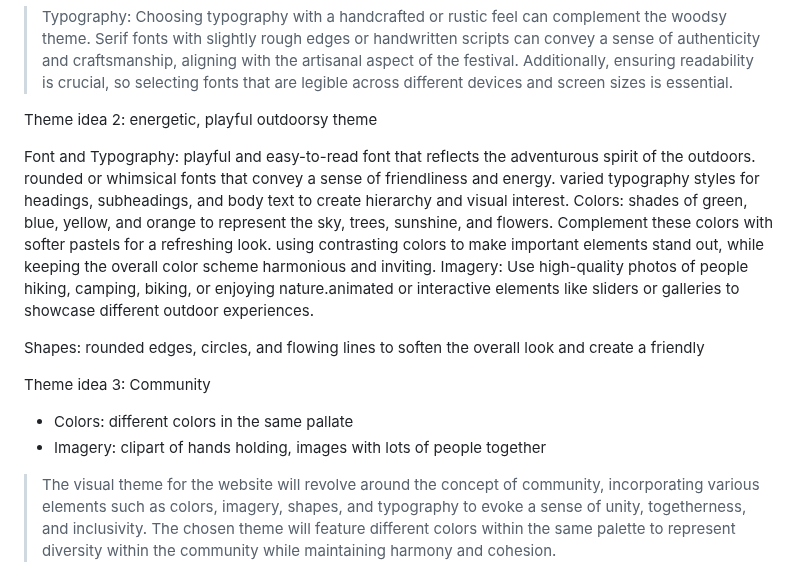
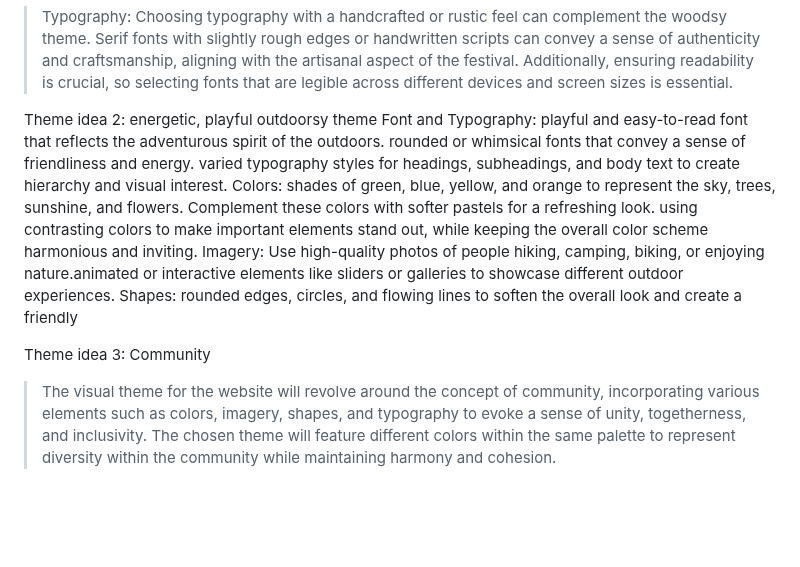
Before and after one commit to Jemimahosei/CornellSOUP, a Markdown page: design-plan/design-journey.md, the part around the change. GitHub-like rendering; blank space fills up the shorter version.

Commit message:
Fixed theme section.

```diff
--- a/design-plan/design-journey.md
+++ b/design-plan/design-journey.md
@@ -712,21 +712,17 @@ Theme idea 1: classic woodsy nature theme
 
 
 Theme idea 2: energetic, playful outdoorsy theme
-
 Font and Typography:
 playful and easy-to-read font that reflects the adventurous spirit of the outdoors. rounded or whimsical fonts that convey a sense of friendliness and energy. varied typography styles for headings, subheadings, and body text to create hierarchy and visual interest.
 Colors:
 shades of green, blue, yellow, and orange to represent the sky, trees, sunshine, and flowers. Complement these colors with softer pastels for a refreshing look. using contrasting colors to make important elements stand out, while keeping the overall color scheme harmonious and inviting.
 Imagery:
 Use high-quality photos of people hiking, camping, biking, or enjoying nature.animated or interactive elements like sliders or galleries to showcase different outdoor experiences.
-
 Shapes:
 rounded edges, circles, and flowing lines to soften the overall look and create a friendly
 
 
 Theme idea 3: Community
- - Colors: different colors in the same pallate
- - Imagery: clipart of hands holding, images with lots of people together
 >The visual theme for the website will revolve around the concept of community, incorporating various elements such as colors, imagery, shapes, and typography to evoke a sense of unity, togetherness, and inclusivity. The chosen theme will feature different colors within the same palette to represent diversity within the community while maintaining harmony and cohesion.
 
 >Colors: The color palette will consist of warm and inviting hues, such as shades of blue, green, and yellow. These colors symbolize trust, growth, and optimism, fostering a welcoming atmosphere for visitors. Additionally, the use of different colors within the same palette reflects the diverse backgrounds and perspectives within the community.
```
